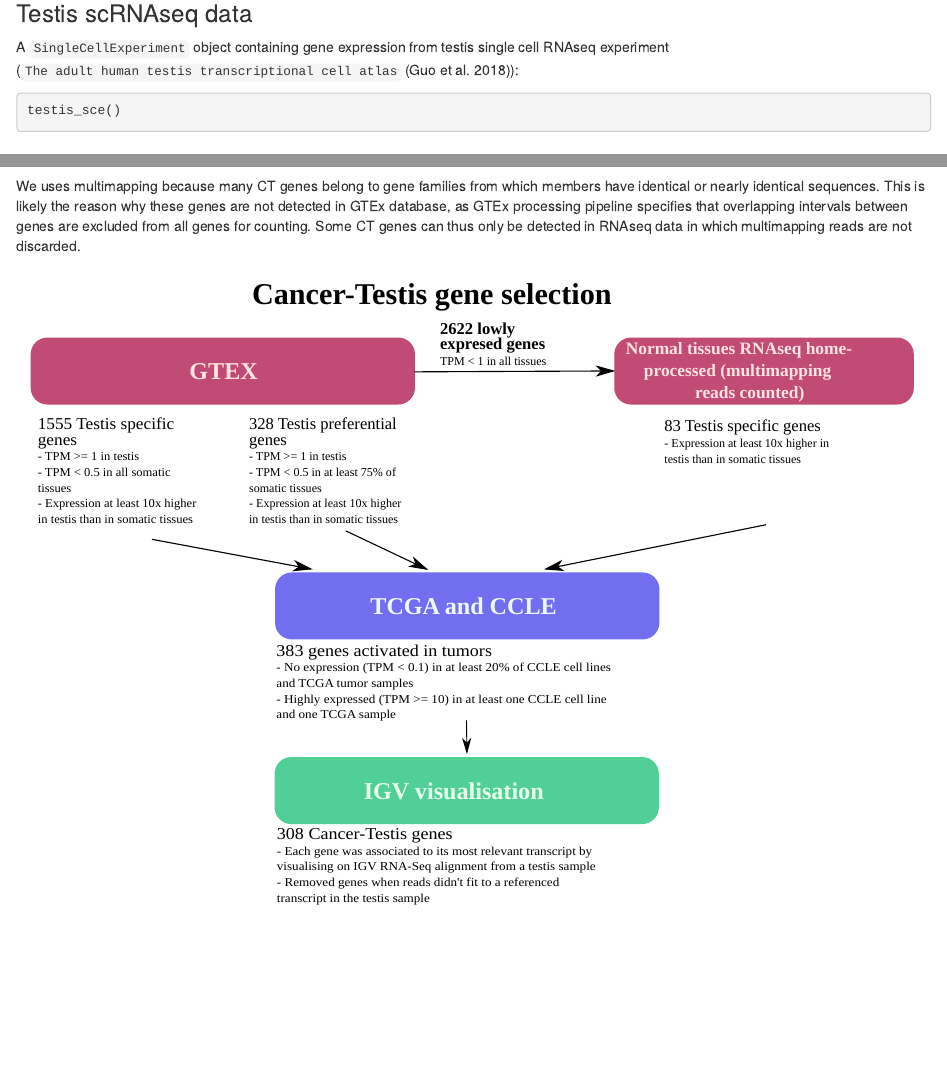
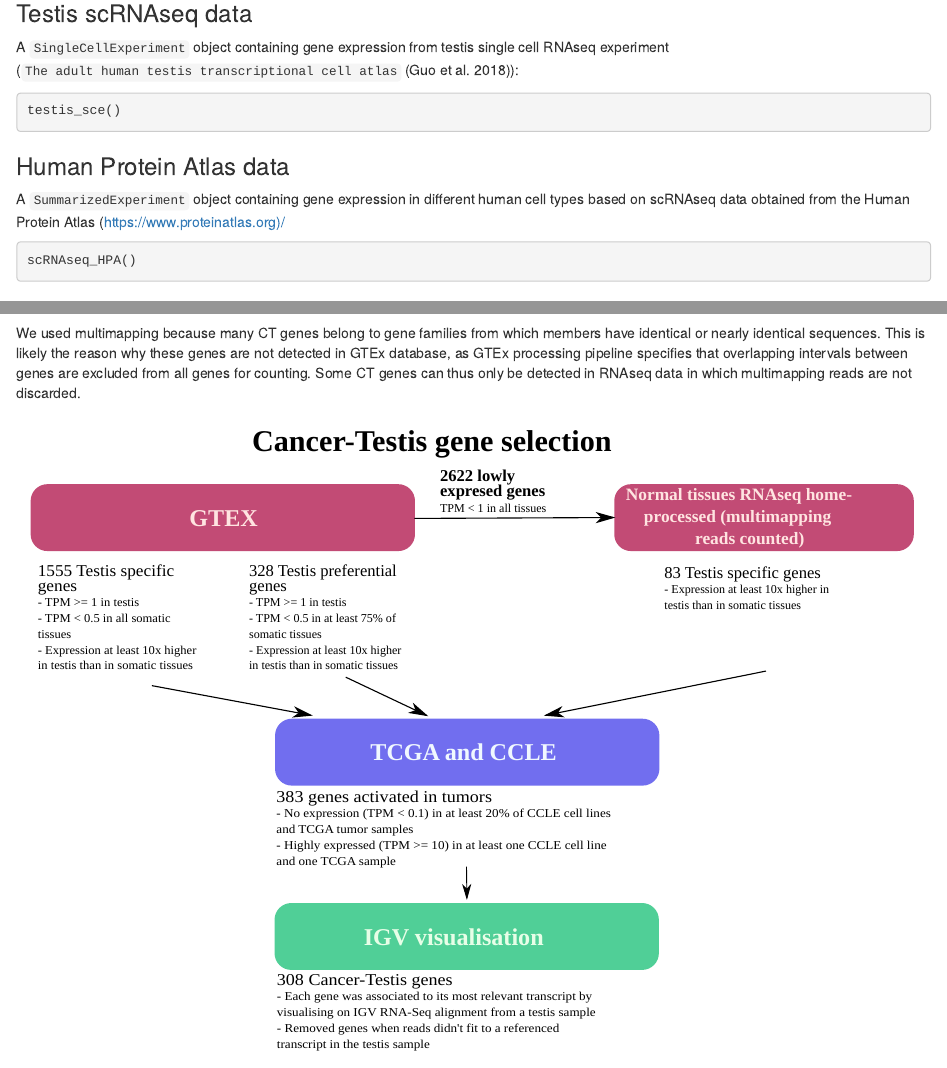
Before and after one commit to UCLouvain-CBIO/CTdata, an R Markdown document (vignettes/CTdata.Rmd): the page in a window 1100 px wide, from 1650 px down, and a second part further down, joined at a grey line. Rendered offline with R 4.5, knitr and Pandoc, with nearby package versions; the code chunks are not run, so their results and figures are left out; drawn as R Markdown's standard HTML page in place of the format the file asks for.

Commit message:
Added HPA dataset to vignette

````diff
--- a/vignettes/CTdata.Rmd
+++ b/vignettes/CTdata.Rmd
@@ -132,6 +132,16 @@
 ```
 
 
+### Human Protein Atlas data
+
+A `SummarizedExperiment` object containing gene expression in different human
+cell types based on scRNAseq data obtained from the Human Protein Atlas
+(https://www.proteinatlas.org)/
+
+```{r}
+scRNAseq_HPA()
+```
+
 ## CT genes determination
 
 ```{r, echo = FALSE}
@@ -143,7 +153,7 @@
 With the datasets above, we generated a list of `r n` CT genes (see
 figure below for details).
 
-We uses multimapping because many CT genes belong to gene families
+We used multimapping because many CT genes belong to gene families
 from which members have identical or nearly identical sequences. This
 is likely the reason why these genes are not detected in GTEx
 database, as GTEx processing pipeline specifies that overlapping
````
